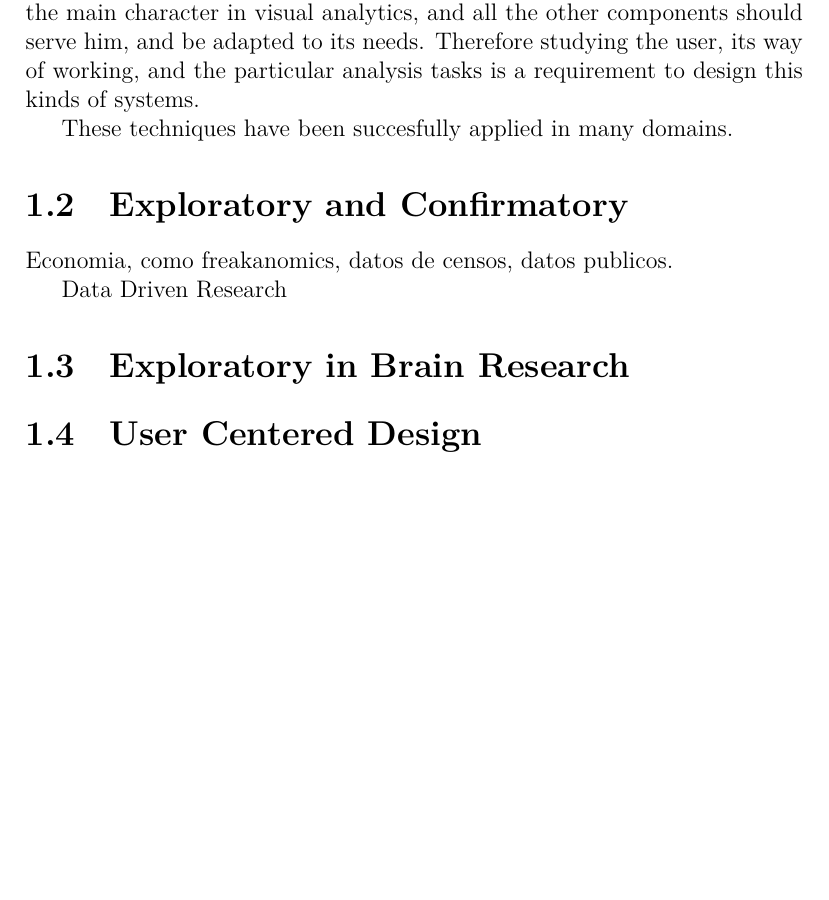
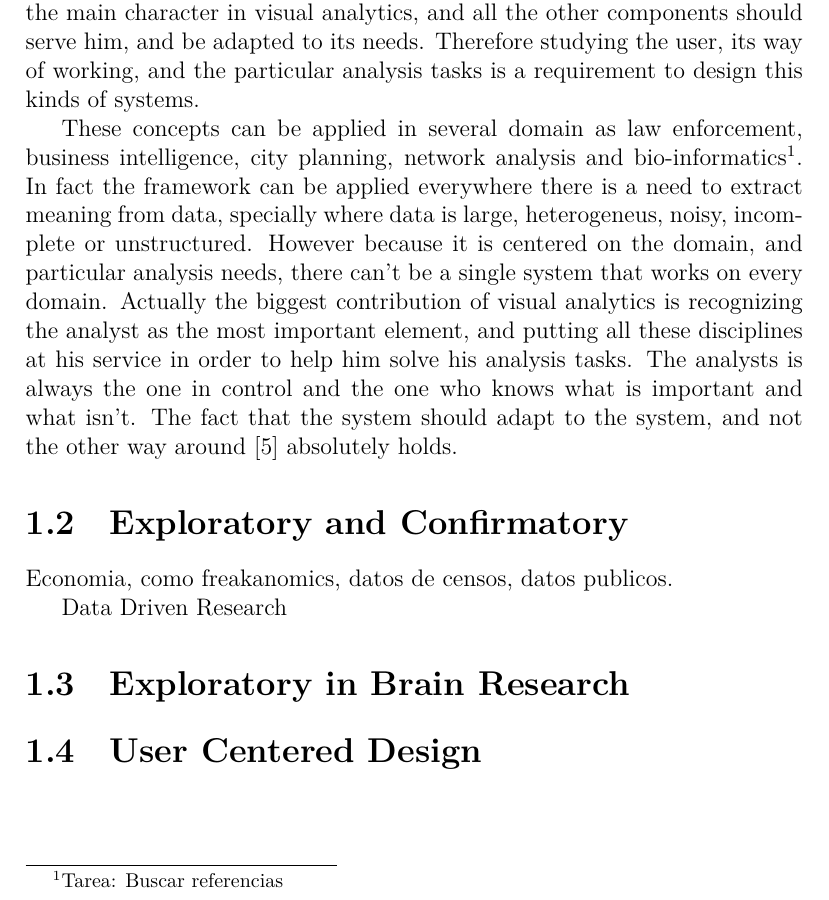
Before and after one commit to diego0020/disertation, a LaTeX thesis (main.tex, which reads 00_introduction.tex): part of page 10 of 19, cut so that both start at the same text, the shorter picture padded with empty space. Compiled offline with XeLaTeX.

Commit message:
va section

```diff
--- a/00_introduction.tex
+++ b/00_introduction.tex
@@ -59,10 +59,13 @@ From all of the above it can be seen that visual analytics
 has to be supported on several areas of knowledge, such as data mining, data management, perception and cognition, human-computer interaction and scientific and information visualization \autocite{keim_visual_2008}. Elements from all these areas have to be integrated smoothly in order to achieve the goal of keeping the analyst focused on the data. In many cases this means managing in the background details that are not relevant for the task at hand. The analyst is always the main character in visual analytics, and all the other components should serve him, and be adapted to its needs. Therefore studying the user, its way of working, and the particular analysis tasks is a requirement to design this kinds of systems.
 %Ejemplos
 
-These techniques have been succesfully applied in many domains.
+
+These concepts can be applied in several domain as law enforcement, business intelligence, city planning, network analysis and bio-informatics\footnote{Tarea: Buscar referencias}. In fact the framework can be applied everywhere there is a need to extract meaning from data, specially where data is large, heterogeneus, noisy, incomplete or unstructured. However because it is centered on the domain, and particular analysis needs, there can't be a single system that works on every domain. Actually the biggest contribution of visual analytics is recognizing the analyst as the most important element, and putting all these disciplines at his service in order to help him solve his analysis tasks. The analysts is always the one in control and the one who knows what is important and what isn't. The fact that the system should adapt to the system, and not the other way around \autocite{norman_design_2002} absolutely holds.
 
 
 \section{Exploratory and Confirmatory}
+
+
 
 Economia, como freakanomics, datos de censos, datos publicos.
 
```
